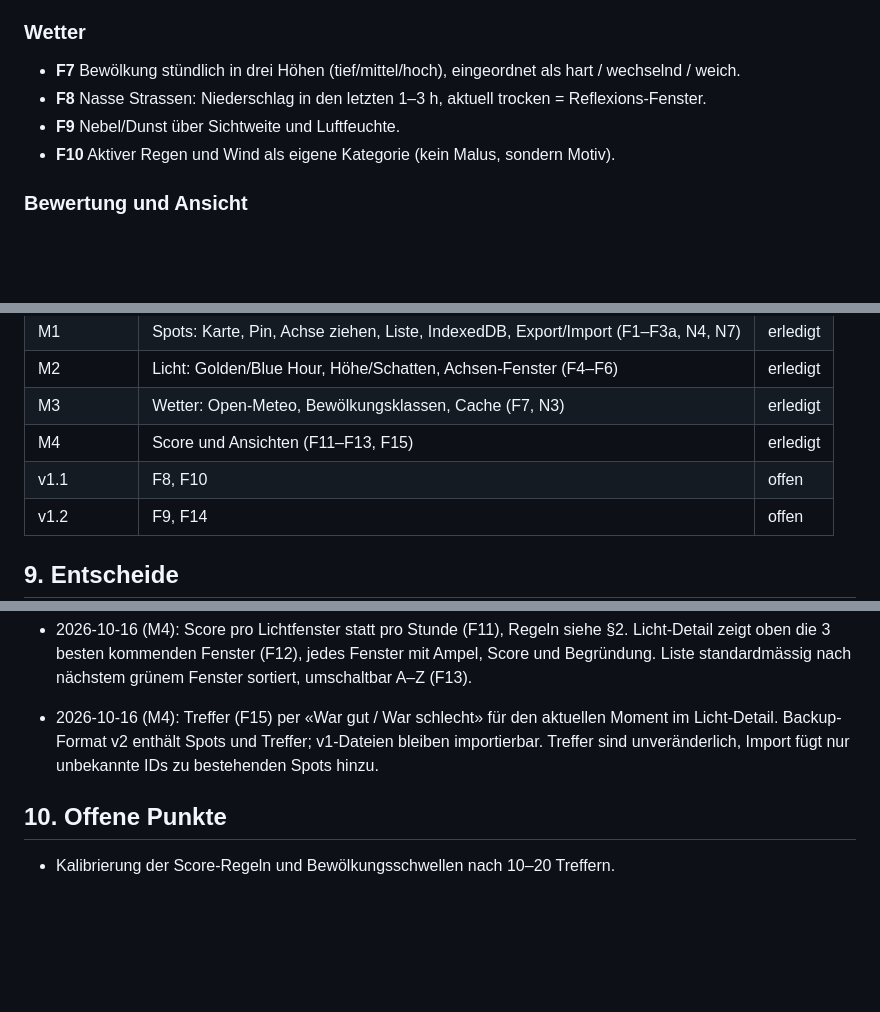
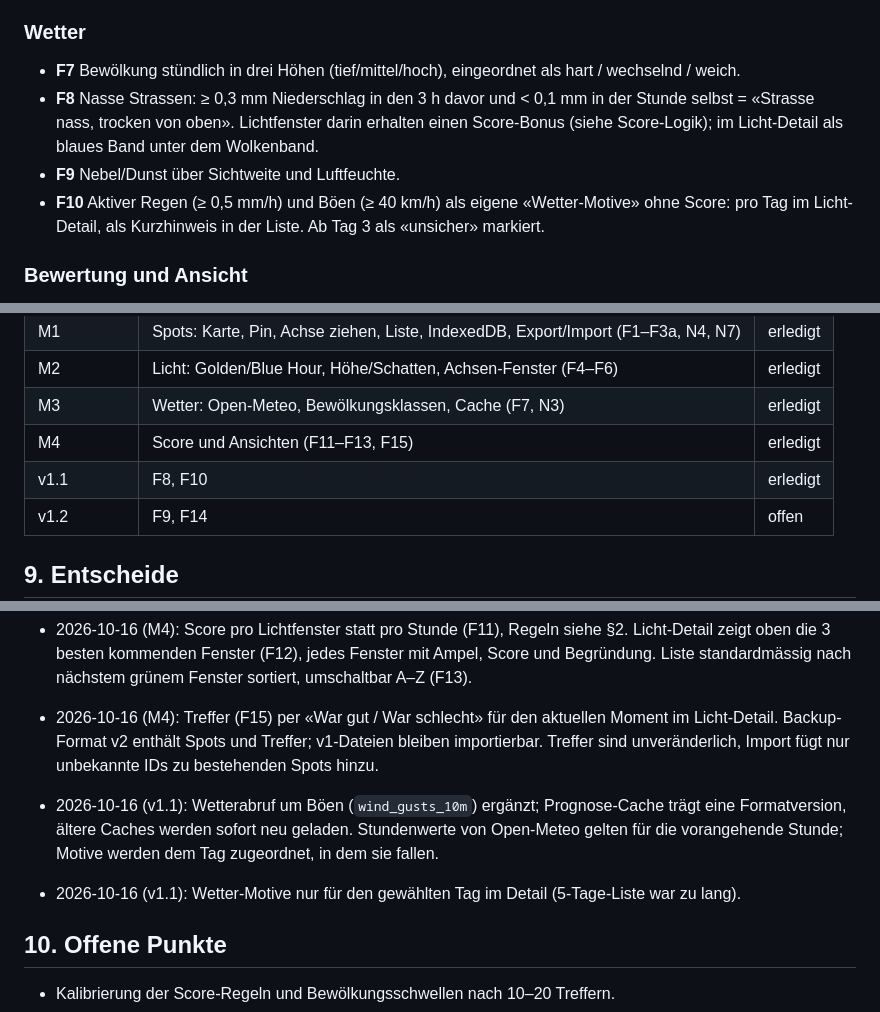
Before and after one commit to huwy7/Shot-Planer, a Markdown page: SPEC.md, 3 parts joined by grey strips. Rendered like a GitHub page; blank space fills up the shorter version.

Commit message:
docs: specify F8/F10 rules and record v1.1 status
Co-Authored-By: Claude Opus 5.5 <noreply@anthropic.com>
Claude-Session: https://claude.ai/code/session_01KpN4iccH6V88NtBfT7Y2TG

```diff
--- a/SPEC.md
+++ b/SPEC.md
@@ -46,9 +46,12 @@ Kern ist ein Score pro Spot und Zeitfenster, der Licht- und Wetterkriterien komb
 
 ### Wetter
 - **F7** Bewölkung stündlich in drei Höhen (tief/mittel/hoch), eingeordnet als hart / wechselnd / weich.
-- **F8** Nasse Strassen: Niederschlag in den letzten 1–3 h, aktuell trocken = Reflexions-Fenster.
+- **F8** Nasse Strassen: ≥ 0,3 mm Niederschlag in den 3 h davor und < 0,1 mm in der Stunde selbst =
+  «Strasse nass, trocken von oben». Lichtfenster darin erhalten einen Score-Bonus (siehe Score-Logik);
+  im Licht-Detail als blaues Band unter dem Wolkenband.
 - **F9** Nebel/Dunst über Sichtweite und Luftfeuchte.
-- **F10** Aktiver Regen und Wind als eigene Kategorie (kein Malus, sondern Motiv).
+- **F10** Aktiver Regen (≥ 0,5 mm/h) und Böen (≥ 40 km/h) als eigene «Wetter-Motive» ohne Score:
+  pro Tag im Licht-Detail, als Kurzhinweis in der Liste. Ab Tag 3 als «unsicher» markiert.
 
 ### Bewertung und Ansicht
 - **F11** Score 0–100 pro Spot und **Lichtfenster** für die nächsten 5 Tage. Ein Stundenwert wird daraus
@@ -136,7 +140,7 @@ Nur: die eigene Pages-Domain, `api.open-meteo.com`, `wmts.geo.admin.ch`, `tile.o
 | M2 | Licht: Golden/Blue Hour, Höhe/Schatten, Achsen-Fenster (F4–F6) | erledigt |
 | M3 | Wetter: Open-Meteo, Bewölkungsklassen, Cache (F7, N3) | erledigt |
 | M4 | Score und Ansichten (F11–F13, F15) | erledigt |
-| v1.1 | F8, F10 | offen |
+| v1.1 | F8, F10 | erledigt |
 | v1.2 | F9, F14 | offen |
 
 ## 9. Entscheide
@@ -173,6 +177,11 @@ Nur: die eigene Pages-Domain, `api.open-meteo.com`, `wmts.geo.admin.ch`, `tile.o
   Backup-Format v2 enthält Spots und Treffer; v1-Dateien bleiben importierbar. Treffer sind unveränderlich,
   Import fügt nur unbekannte IDs zu bestehenden Spots hinzu.
 
+- 2026-10-16 (v1.1): Wetterabruf um Böen (`wind_gusts_10m`) ergänzt; Prognose-Cache trägt eine
+  Formatversion, ältere Caches werden sofort neu geladen. Stundenwerte von Open-Meteo gelten für die
+  vorangehende Stunde; Motive werden dem Tag zugeordnet, in dem sie fallen.
+- 2026-10-16 (v1.1): Wetter-Motive nur für den gewählten Tag im Detail (5-Tage-Liste war zu lang).
+
 ## 10. Offene Punkte
 
 - Kalibrierung der Score-Regeln und Bewölkungsschwellen nach 10–20 Treffern.
```
Also changed, not shown: other parts of SPEC.md (+1 -0 lines).
